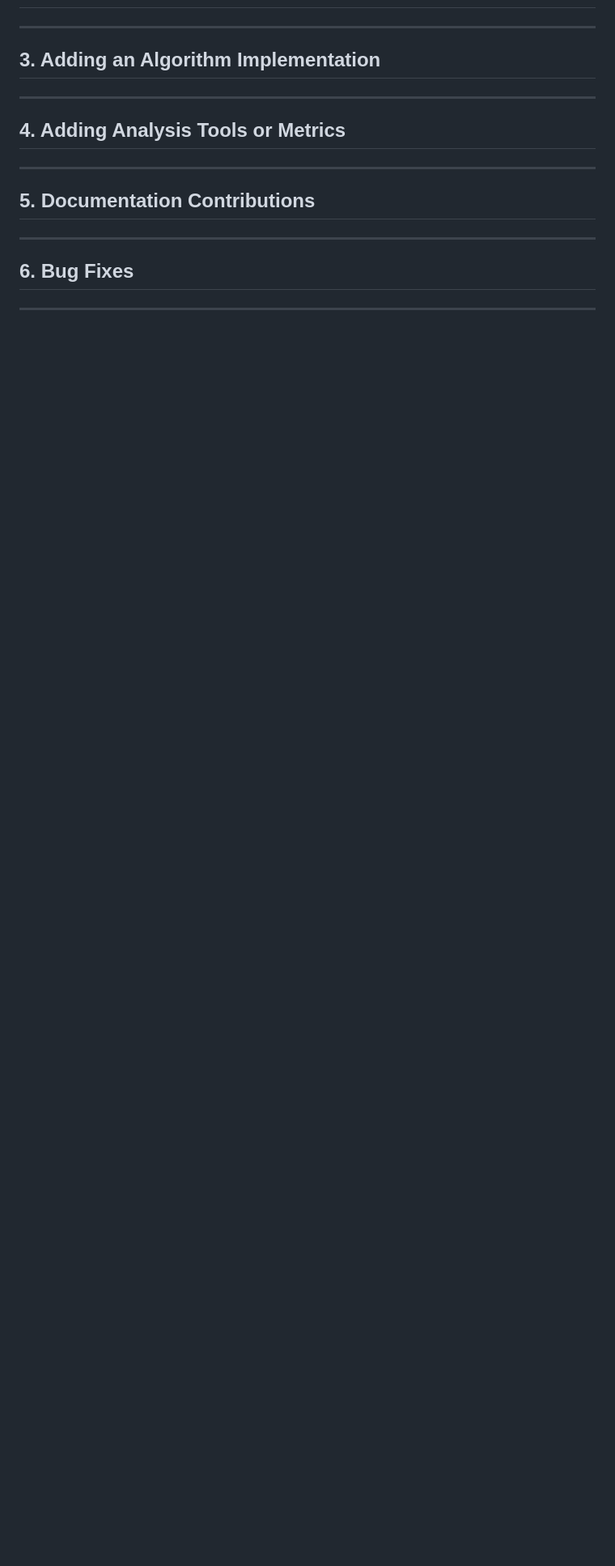
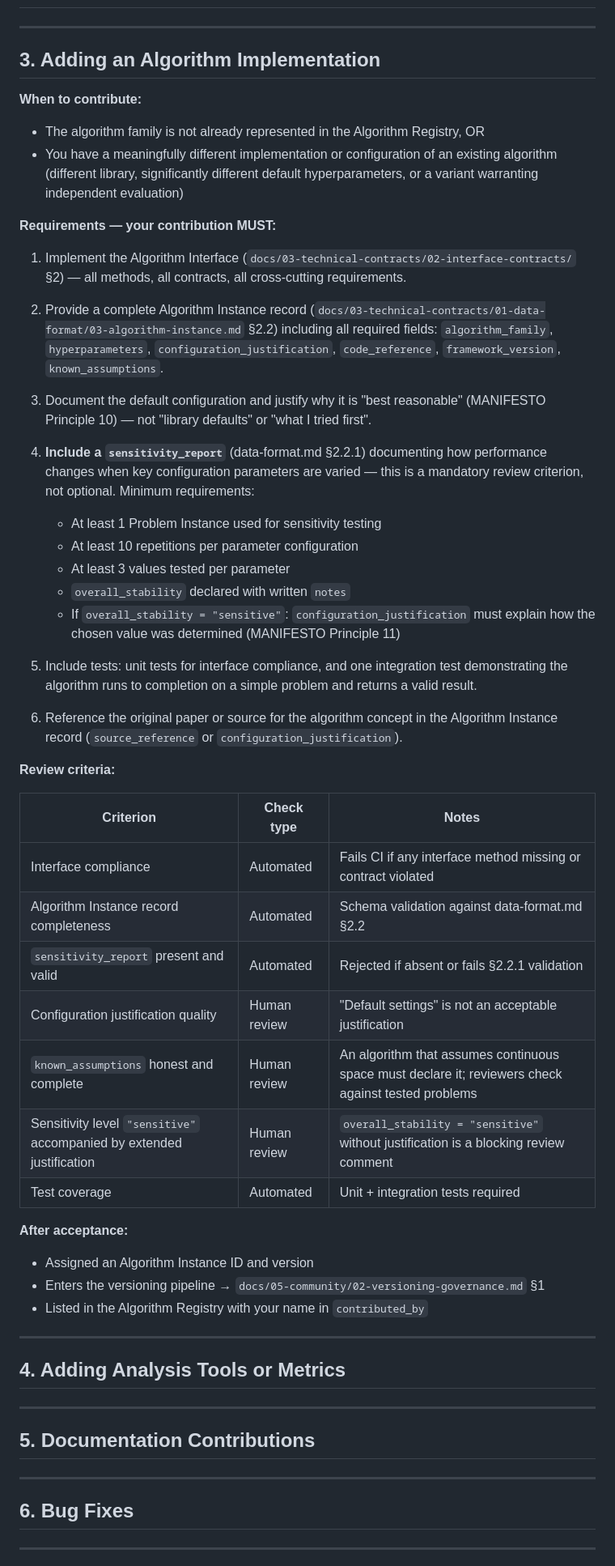
Before and after one commit to jedrzejpolaczek/aviarium.corvidae.corvus_corone, a Markdown page: docs/05-community/01-contribution-guide.md, the part around one of its changes. Shown at 81% size. Drawn GitHub-style; blank space fills up the shorter version.

Commit message:
docs: Define sensitivity documentation format in Algorithm Instance schema (#111)

```diff
--- a/docs/05-community/01-contribution-guide.md
+++ b/docs/05-community/01-contribution-guide.md
@@ -98,31 +98,56 @@ etc.
 
 ## 3. Adding an Algorithm Implementation
 
-<!--
-  When to contribute a new algorithm:
-    - The algorithm family is not already represented, OR
-    - You have a meaningfully different implementation or configuration of an existing algorithm
+**When to contribute:**
+- The algorithm family is not already represented in the Algorithm Registry, OR
+- You have a meaningfully different implementation or configuration of an existing algorithm
+  (different library, significantly different default hyperparameters, or a variant warranting
+  independent evaluation)
 
-  Requirements — your contribution MUST:
-    - Implement the Algorithm Interface: specs/interface-contracts.md §2
-    - Provide a complete Algorithm Instance record: specs/data-format.md §2.2
-      including: algorithm_family, configuration with justification, known_assumptions
-    - Include a default configuration and document why it is "best reasonable" → Principle 10
-    - Include a sensitivity report: how does performance change when key parameters vary?
-      → Principle 11 (Sensitivity documentation)
-    - Include tests (unit tests for interface compliance, integration test with a simple problem)
-    - Reference the original paper or source for the algorithm concept
+**Requirements — your contribution MUST:**
 
-  Review criteria:
-    - Interface compliance
-    - Configuration justification quality
-    - Declared assumptions are honest (algorithm that assumes continuous space must say so)
-    - Sensitivity report included
-    - Code quality and test coverage
+1. Implement the Algorithm Interface (`docs/03-technical-contracts/02-interface-contracts/` §2)
+   — all methods, all contracts, all cross-cutting requirements.
 
-  After acceptance:
-    → versioning-governance.md §1 for versioning
--->
+2. Provide a complete Algorithm Instance record (`docs/03-technical-contracts/01-data-format/03-algorithm-instance.md` §2.2)
+   including all required fields: `algorithm_family`, `hyperparameters`, `configuration_justification`,
+   `code_reference`, `framework_version`, `known_assumptions`.
+
+3. Document the default configuration and justify why it is "best reasonable"
+   (MANIFESTO Principle 10) — not "library defaults" or "what I tried first".
+
+4. **Include a `sensitivity_report`** (data-format.md §2.2.1) documenting how performance
+   changes when key configuration parameters are varied — this is a mandatory review criterion,
+   not optional. Minimum requirements:
+   - At least 1 Problem Instance used for sensitivity testing
+   - At least 10 repetitions per parameter configuration
+   - At least 3 values tested per parameter
+   - `overall_stability` declared with written `notes`
+   - If `overall_stability = "sensitive"`: `configuration_justification` must explain how
+     the chosen value was determined (MANIFESTO Principle 11)
+
+5. Include tests: unit tests for interface compliance, and one integration test demonstrating
+   the algorithm runs to completion on a simple problem and returns a valid result.
+
+6. Reference the original paper or source for the algorithm concept in the Algorithm Instance
+   record (`source_reference` or `configuration_justification`).
+
+**Review criteria:**
+
+| Criterion | Check type | Notes |
+|---|---|---|
+| Interface compliance | Automated | Fails CI if any interface method missing or contract violated |
+| Algorithm Instance record completeness | Automated | Schema validation against data-format.md §2.2 |
+| `sensitivity_report` present and valid | Automated | Rejected if absent or fails §2.2.1 validation |
+| Configuration justification quality | Human review | "Default settings" is not an acceptable justification |
+| `known_assumptions` honest and complete | Human review | An algorithm that assumes continuous space must declare it; reviewers check against tested problems |
+| Sensitivity level `"sensitive"` accompanied by extended justification | Human review | `overall_stability = "sensitive"` without justification is a blocking review comment |
+| Test coverage | Automated | Unit + integration tests required |
+
+**After acceptance:**
+- Assigned an Algorithm Instance ID and version
+- Enters the versioning pipeline → `docs/05-community/02-versioning-governance.md` §1
+- Listed in the Algorithm Registry with your name in `contributed_by`
 
 ---
 
```
Also changed, not shown: other parts of docs/05-community/01-contribution-guide.md (+3 -2 lines), 2 other files.
